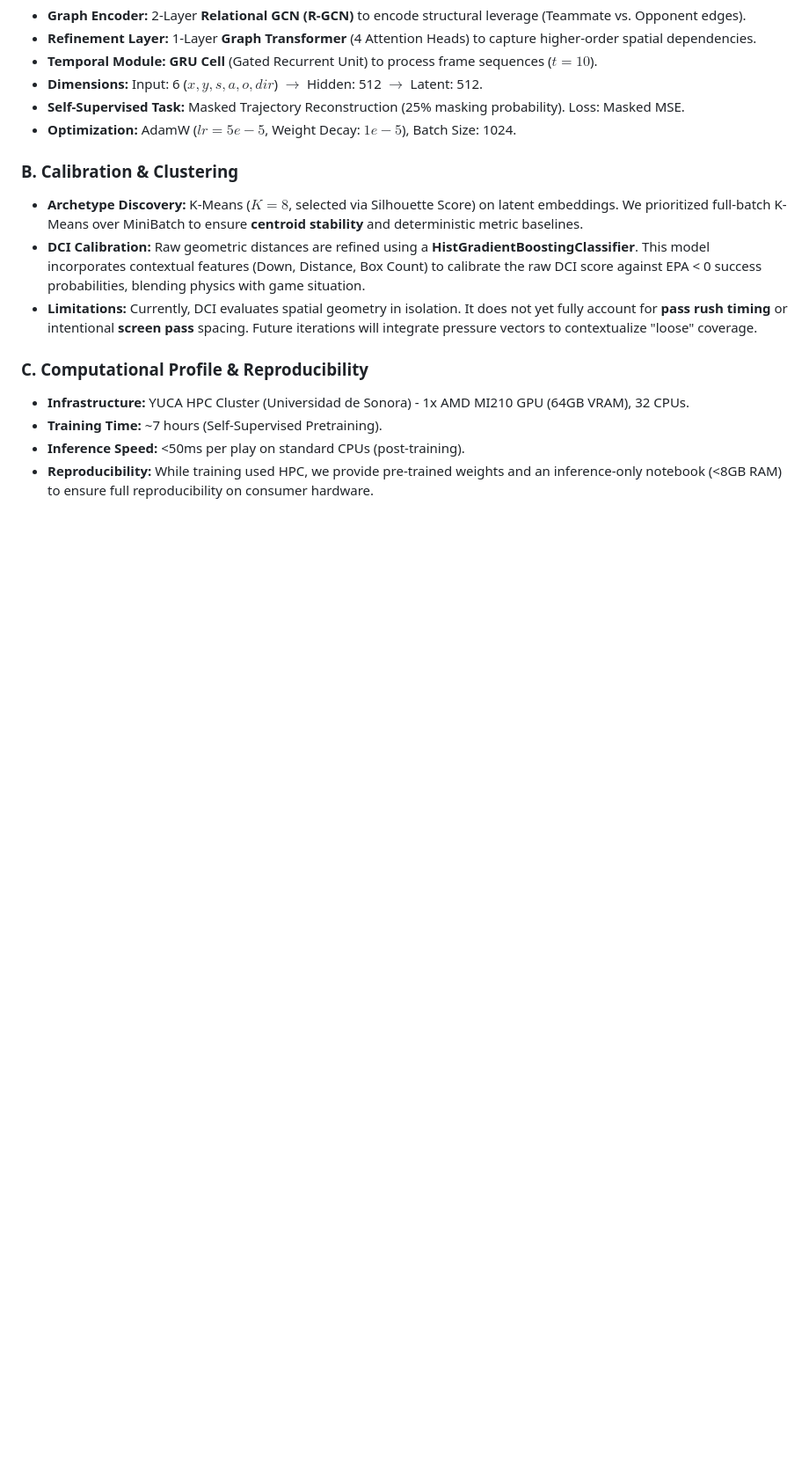
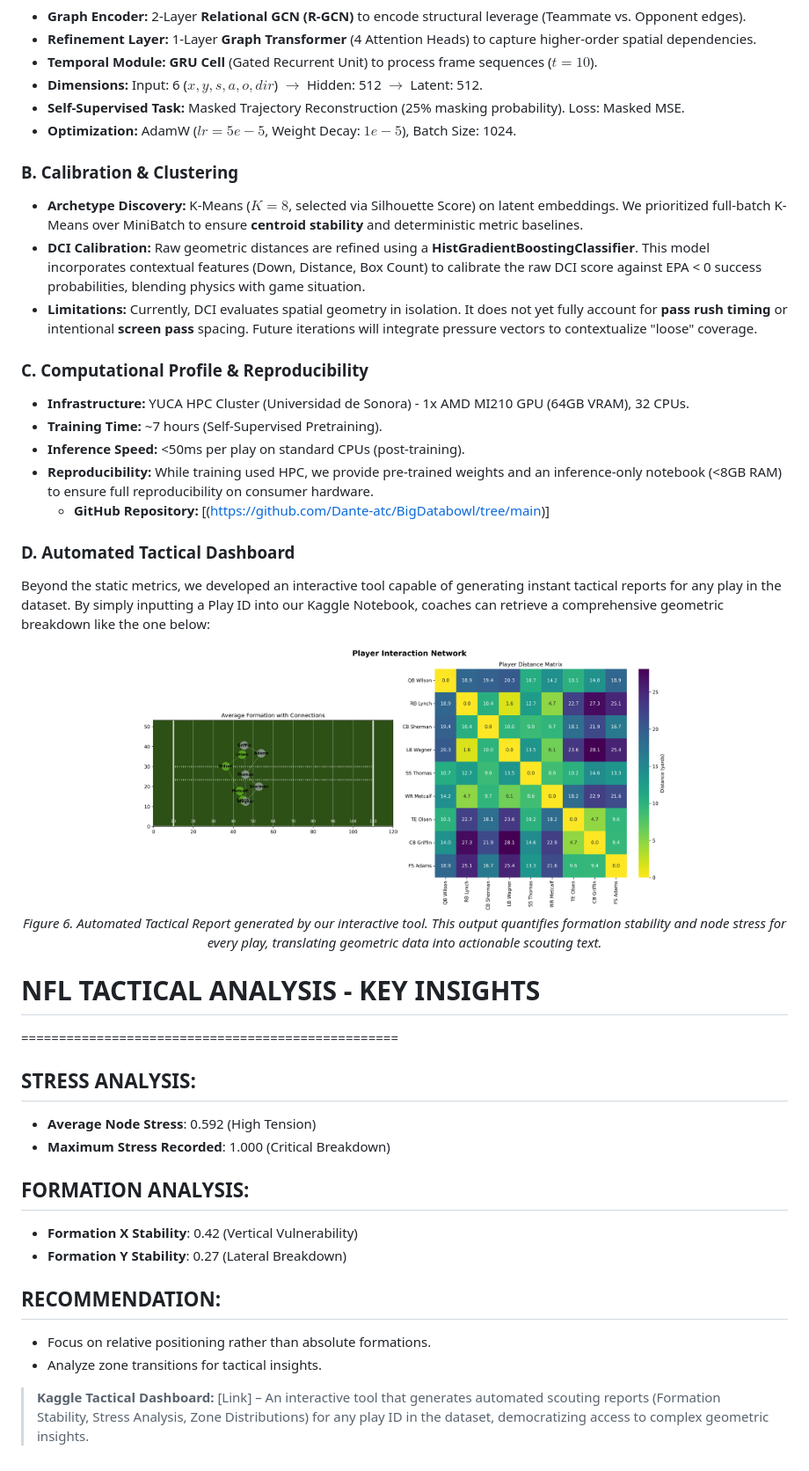
Before and after one commit to Dante-atc/BigDatabowl, a Markdown page: README.md, the part around the change printed below. Shown: that part at 88% size. Drawn GitHub-style; pictures changed too: imgs/player_network.png (added); blank space fills up the shorter version.

```diff
--- a/README.md
+++ b/README.md
@@ -142,3 +136,29 @@ By quantifying the geometry of intent, we transform defensive analysis from a re
 * **Training Time:** ~7 hours (Self-Supervised Pretraining).
 * **Inference Speed:** <50ms per play on standard CPUs (post-training).
 * **Reproducibility:** While training used HPC, we provide pre-trained weights and an inference-only notebook (<8GB RAM) to ensure full reproducibility on consumer hardware.
+    * **GitHub Repository:** [(https://github.com/Dante-atc/BigDatabowl/tree/main)]
+
+### D. Automated Tactical Dashboard
+Beyond the static metrics, we developed an interactive tool capable of generating instant tactical reports for any play in the dataset. By simply inputting a Play ID into our Kaggle Notebook, coaches can retrieve a comprehensive geometric breakdown like the one below:
+
+<div align="center">
+  <img src="imgs/player_network.png" width="600">
+  <p><em>Figure 6. Automated Tactical Report generated by our interactive tool. This output quantifies formation stability and node stress for every play, translating geometric data into actionable scouting text.</em></p>
+</div>
+
+# NFL TACTICAL ANALYSIS - KEY INSIGHTS
+==================================================
+
+## STRESS ANALYSIS:
+- **Average Node Stress**: 0.592 (High Tension)
+- **Maximum Stress Recorded**: 1.000 (Critical Breakdown)
+
+## FORMATION ANALYSIS:
+- **Formation X Stability**: 0.42 (Vertical Vulnerability)
+- **Formation Y Stability**: 0.27 (Lateral Breakdown)
+
+## RECOMMENDATION:
+- Focus on relative positioning rather than absolute formations.
+- Analyze zone transitions for tactical insights.
+
+> **Kaggle Tactical Dashboard:** [Link] – An interactive tool that generates automated scouting reports (Formation Stability, Stress Analysis, Zone Distributions) for any play ID in the dataset, democratizing access to complex geometric insights.
```
Also changed, not shown: other parts of README.md (+3 -9 lines), imgs/def_elite.jpeg, imgs/team_stats.jpeg (deleted).
